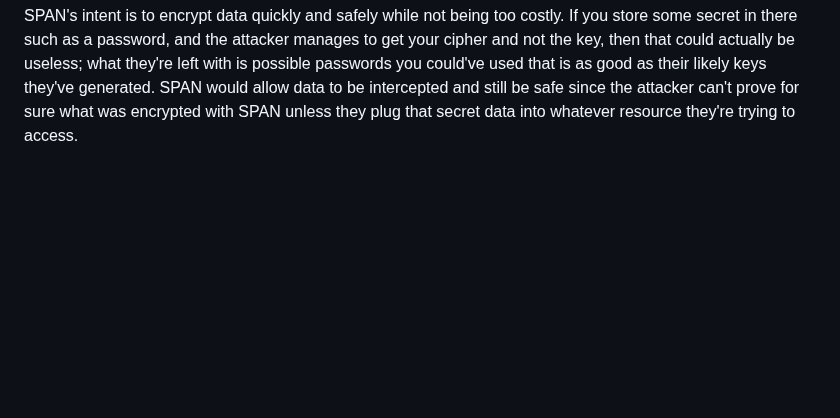
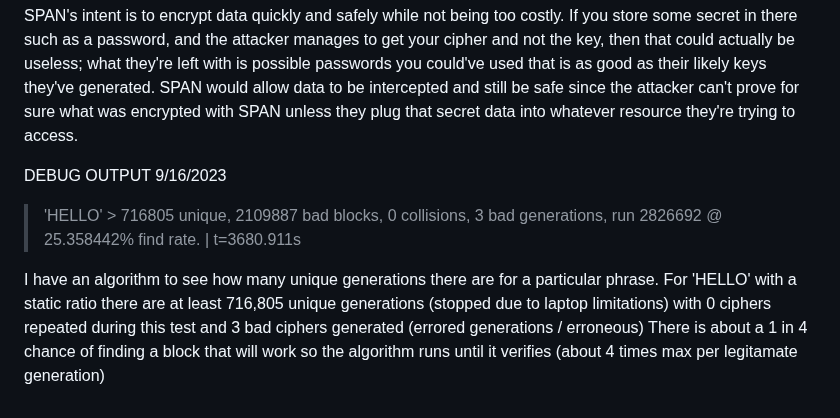
Before and after one commit to jloysch/span, a Markdown page: README.md, the part around the change. Drawn GitHub-style; blank space fills up the shorter version.

```diff
--- a/README.md
+++ b/README.md
@@ -42,3 +42,10 @@ At a rate of 2^32 calculations/s for bruteforce it would take about 4.25yrs to g
 then they would receive a phrase that they believe to br whatever it is they're looking for. This may or may not be the case. The attacker would need to keep track of every generated possibility and run it against some dictionary to generate the most likely keys. This would take an uncalculated amount of time, including permutations and an unknown length as well as other factors. A user will have changed their password by then.
 
 SPAN's intent is to encrypt data quickly and safely while not being too costly. If you store some secret in there such as a password, and the attacker manages to get your cipher and not the key, then that could actually be useless; what they're left with is possible passwords you could've used that is as good as their likely keys they've generated. SPAN would allow data to be intercepted and still be safe since the attacker can't prove for sure what was encrypted with SPAN unless they plug that secret data into whatever resource they're trying to access.
+
+DEBUG OUTPUT 9/16/2023
+
+> 'HELLO' > 716805 unique, 2109887 bad blocks, 0 collisions, 3 bad generations, run 2826692 @ 25.358442% find rate. | t=3680.911s
+
+I have an algorithm to see how many unique generations there are for a particular phrase. For 'HELLO' with a static ratio there are at least 716,805 unique generations (stopped due to laptop limitations) with 0 ciphers repeated during this test and 3 bad ciphers generated (errored generations / erroneous)
+There is about a 1 in 4 chance of finding a block that will work so the algorithm runs until it verifies (about 4 times max per legitamate generation)
```
